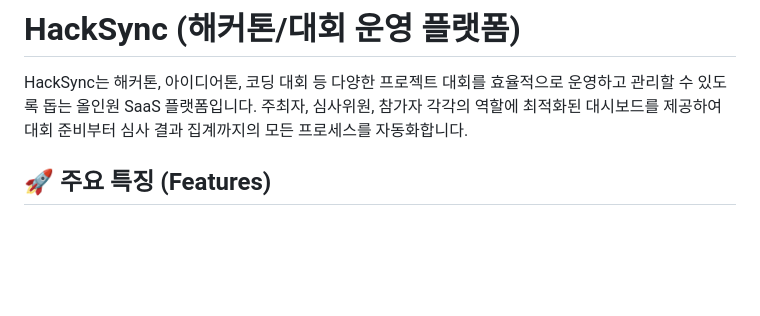
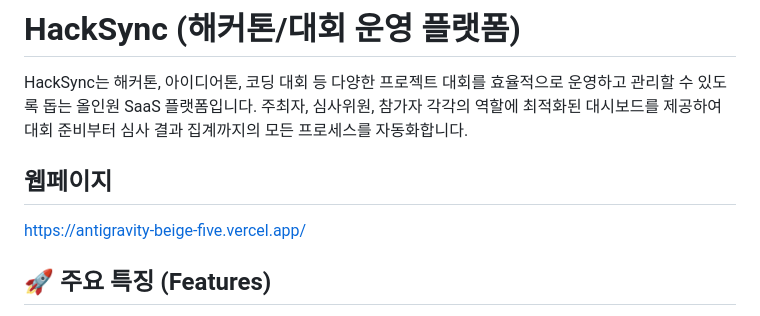
Before and after one commit to ybson0718/Antigravity, a Markdown page: README.md, the part around the change. Rendered like a GitHub page; blank space fills up the shorter version.

```diff
--- a/README.md
+++ b/README.md
@@ -1,6 +1,9 @@
 # HackSync (해커톤/대회 운영 플랫폼)
 
 HackSync는 해커톤, 아이디어톤, 코딩 대회 등 다양한 프로젝트 대회를 효율적으로 운영하고 관리할 수 있도록 돕는 올인원 SaaS 플랫폼입니다. 주최자, 심사위원, 참가자 각각의 역할에 최적화된 대시보드를 제공하여 대회 준비부터 심사 결과 집계까지의 모든 프로세스를 자동화합니다.
+
+## 웹페이지
+https://antigravity-beige-five.vercel.app/
 
 ## 🚀 주요 특징 (Features)
 
```
